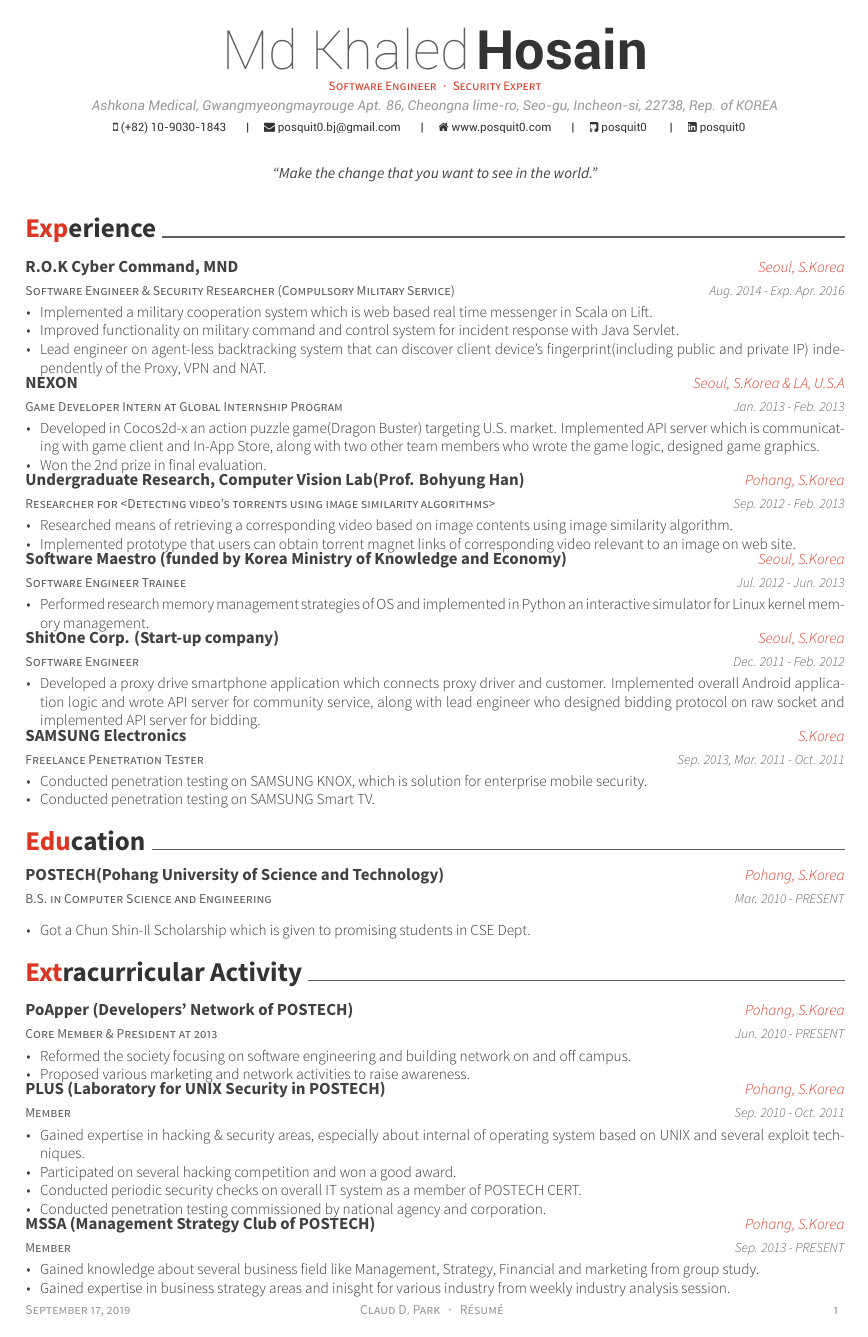
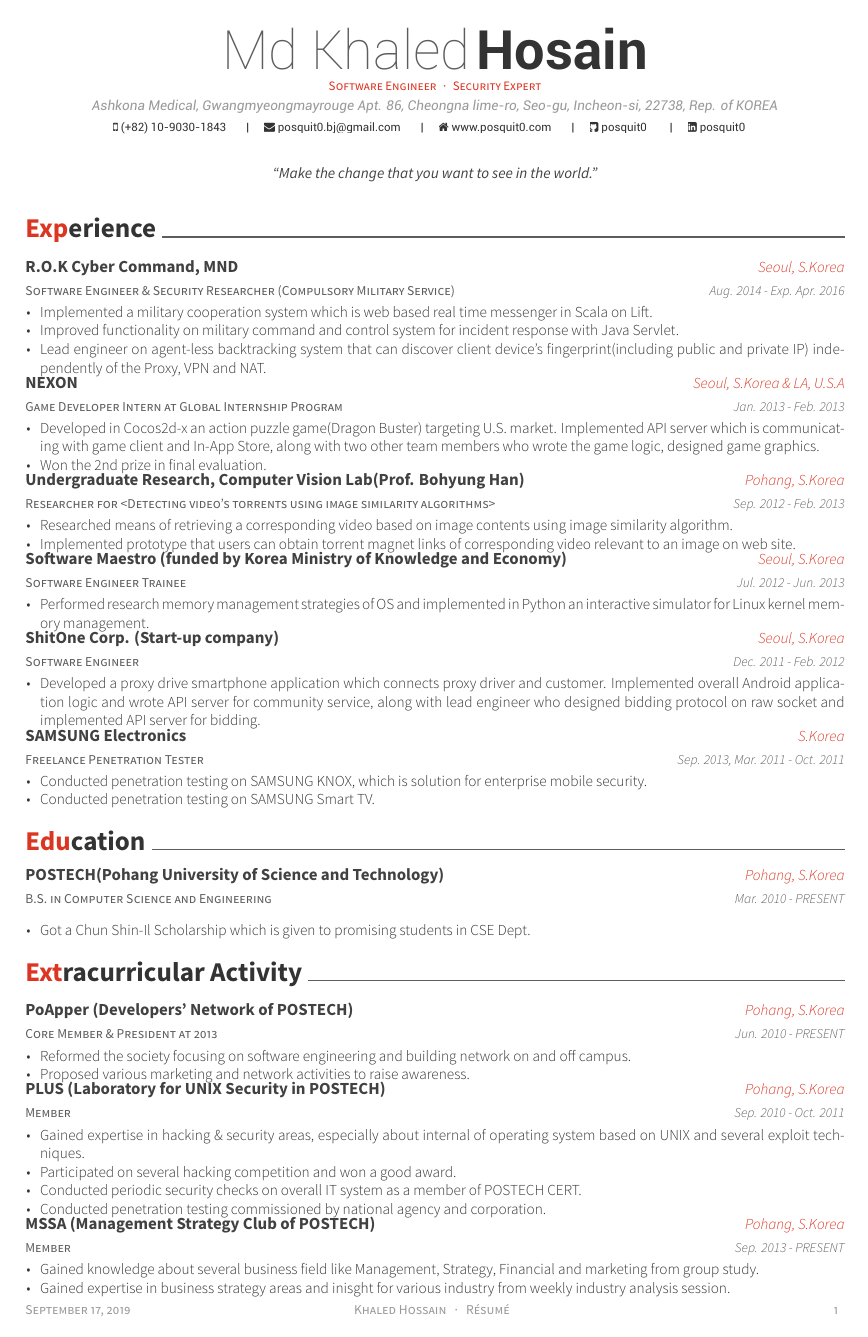
Before and after one commit to khaled-hossain-code/resume, a LaTeX CV (Awesome CV/resume.tex): page 1 of 2. Compiled offline with XeLaTeX.

Commit message:
add name

```diff
--- a/Awesome CV/resume.tex
+++ b/Awesome CV/resume.tex
@@ -73,7 +73,7 @@
 %%% Make a footer for CV with three arguments(<left>, <center>, <right>)
 \makecvfooter
   {\today}
-  {Claud D. Park~~~·~~~Résumé}
+  {Khaled Hossain~~~·~~~Résumé}
   {\thepage}
 
 \begin{document}
```
Also changed, not shown: Awesome CV/resume.pdf, 2 other files.
